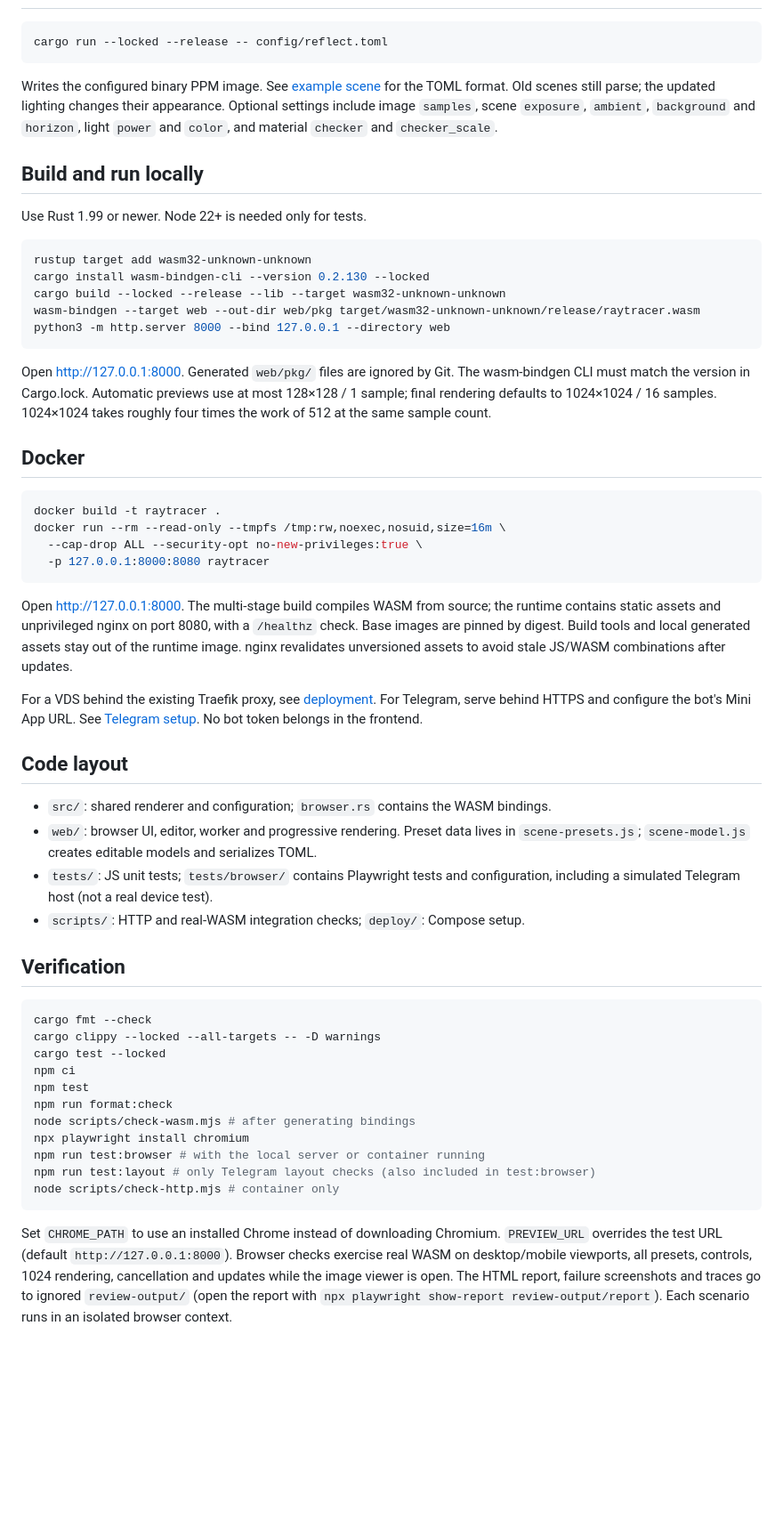
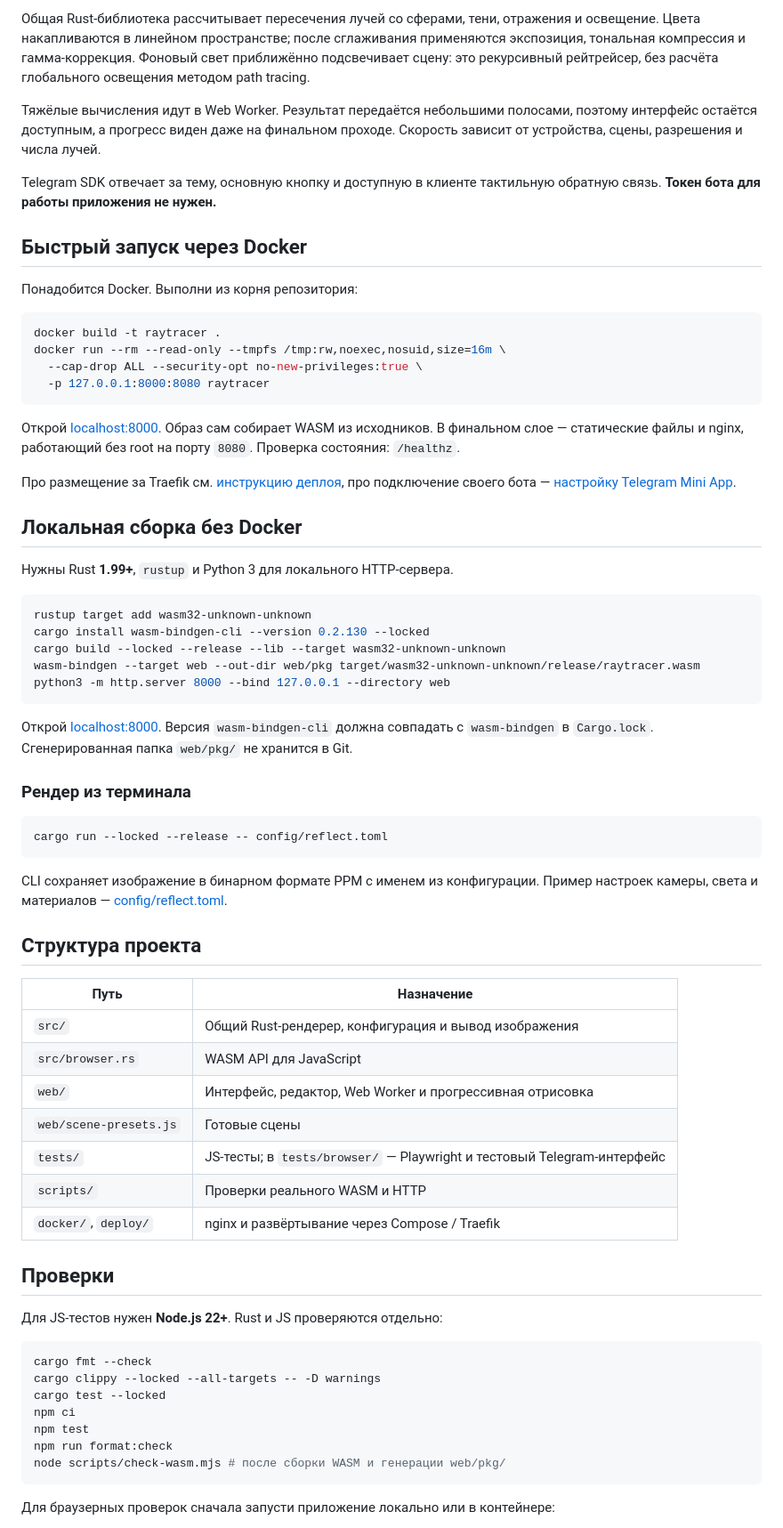
Before and after one commit to St0rmPetrel/raytracer, a Markdown page: README.md, the part around one of its changes. Shown at 89% size. GitHub-like rendering; blank space fills up the shorter version.

````diff
--- a/README.md
+++ b/README.md
@@ -22,17 +40,34 @@ this is a recursive raytracer, not a global-illumination path tracer.
+Общая Rust-библиотека рассчитывает пересечения лучей со сферами, тени, отражения и освещение.
+Цвета накапливаются в линейном пространстве; после сглаживания применяются экспозиция, тональная компрессия и гамма-коррекция.
+Фоновый свет приближённо подсвечивает сцену: это рекурсивный рейтрейсер, без расчёта глобального освещения методом path tracing.
+
+Тяжёлые вычисления идут в Web Worker. Результат передаётся небольшими полосами, поэтому интерфейс остаётся доступным,
+а прогресс виден даже на финальном проходе. Скорость зависит от устройства, сцены, разрешения и числа лучей.
+
+Telegram SDK отвечает за тему, основную кнопку и доступную в клиенте тактильную обратную связь.
+**Токен бота для работы приложения не нужен.**
+
+## Быстрый запуск через Docker
+
+Понадобится Docker. Выполни из корня репозитория:
 
 ```sh
-cargo run --locked --release -- config/reflect.toml
+docker build -t raytracer .
+docker run --rm --read-only --tmpfs /tmp:rw,noexec,nosuid,size=16m \
+  --cap-drop ALL --security-opt no-new-privileges:true \
+  -p 127.0.0.1:8000:8080 raytracer
 ```
 
-Writes the configured binary PPM image. See [example scene](config/reflect.toml)
-for the TOML format. Old scenes still parse; the updated lighting changes their
-appearance. Optional settings include image `samples`, scene `exposure`, `ambient`,
-`background` and `horizon`, light `power` and `color`, and material `checker` and
-`checker_scale`.
+Открой [localhost:8000](http://127.0.0.1:8000/).
+Образ сам собирает WASM из исходников. В финальном слое — статические файлы и nginx,
+работающий без root на порту `8080`. Проверка состояния: `/healthz`.
 
-## Build and run locally
+Про размещение за Traefik см. [инструкцию деплоя](deploy/README.md),
+про подключение своего бота — [настройку Telegram Mini App](docs/telegram.md).
 
-Use Rust 1.99 or newer. Node 22+ is needed only for tests.
+## Локальная сборка без Docker
+
+Нужны Rust **1.99+**, `rustup` и Python 3 для локального HTTP-сервера.
 
 ```sh
 rustup target add wasm32-unknown-unknown
@@ -42,40 +77,34 @@ wasm-bindgen --target web --out-dir web/pkg target/wasm32-unknown-unknown/releas
 python3 -m http.server 8000 --bind 127.0.0.1 --directory web
 ```
 
-Open <http://127.0.0.1:8000>. Generated `web/pkg/` files are ignored by Git.
-The wasm-bindgen CLI must match the version in Cargo.lock. Automatic previews use
-at most 128×128 / 1 sample; final rendering defaults to 1024×1024 / 16 samples.
-1024×1024 takes roughly four times the work of 512 at the same sample count.
+Открой [localhost:8000](http://127.0.0.1:8000/).
+Версия `wasm-bindgen-cli` должна совпадать с `wasm-bindgen` в `Cargo.lock`.
+Сгенерированная папка `web/pkg/` не хранится в Git.
 
-## Docker
+### Рендер из терминала
 
 ```sh
-docker build -t raytracer .
-docker run --rm --read-only --tmpfs /tmp:rw,noexec,nosuid,size=16m \
-  --cap-drop ALL --security-opt no-new-privileges:true \
-  -p 127.0.0.1:8000:8080 raytracer
+cargo run --locked --release -- config/reflect.toml
 ```
 
-Open <http://127.0.0.1:8000>. The multi-stage build compiles WASM from source;
-the runtime contains static assets and unprivileged nginx on port 8080, with a
-`/healthz` check. Base images are pinned by digest. Build tools and local generated
-assets stay out of the runtime image. nginx revalidates unversioned assets to avoid
-stale JS/WASM combinations after updates.
+CLI сохраняет изображение в бинарном формате PPM с именем из конфигурации.
+Пример настроек камеры, света и материалов — [config/reflect.toml](config/reflect.toml).
 
-For a VDS behind the existing Traefik proxy, see [deployment](deploy/README.md).
-For Telegram, serve behind HTTPS and configure the bot's Mini App URL. See
-[Telegram setup](docs/telegram.md). No bot token belongs in the frontend.
+## Структура проекта
 
-## Code layout
+| Путь | Назначение |
+| --- | --- |
+| `src/` | Общий Rust-рендерер, конфигурация и вывод изображения |
+| `src/browser.rs` | WASM API для JavaScript |
+| `web/` | Интерфейс, редактор, Web Worker и прогрессивная отрисовка |
+| `web/scene-presets.js` | Готовые сцены |
+| `tests/` | JS-тесты; в `tests/browser/` — Playwright и тестовый Telegram-интерфейс |
+| `scripts/` | Проверки реального WASM и HTTP |
+| `docker/`, `deploy/` | nginx и развёртывание через Compose / Traefik |
 
-- `src/`: shared renderer and configuration; `browser.rs` contains the WASM bindings.
-- `web/`: browser UI, editor, worker and progressive rendering. Preset data lives in
-  `scene-presets.js`; `scene-model.js` creates editable models and serializes TOML.
-- `tests/`: JS unit tests; `tests/browser/` contains Playwright tests and configuration,
-  including a simulated Telegram host (not a real device test).
-- `scripts/`: HTTP and real-WASM integration checks; `deploy/`: Compose setup.
+## Проверки
 
-## Verification
+Для JS-тестов нужен **Node.js 22+**. Rust и JS проверяются отдельно:
 
 ```sh
 cargo fmt --check
@@ -84,18 +113,8 @@ cargo test --locked
 npm ci
 npm test
 npm run format:check
-node scripts/check-wasm.mjs # after generating bindings
-npx playwright install chromium
-npm run test:browser # with the local server or container running
-npm run test:layout # only Telegram layout checks (also included in test:browser)
-node scripts/check-http.mjs # container only
+node scripts/check-wasm.mjs # после сборки WASM и генерации web/pkg/
 ```
 
-Set `CHROME_PATH` to use an installed Chrome instead of downloading Chromium.
-`PREVIEW_URL` overrides the test URL (default `http://127.0.0.1:8000`). Browser
-checks exercise real WASM on desktop/mobile viewports, all presets, controls,
-1024 rendering, cancellation and updates while the image viewer is open. The HTML report,
-failure screenshots and traces go to ignored `review-output/` (open the report
-with `npx playwright show-report review-output/report`). Each scenario runs in an
-isolated browser context.
+Для браузерных проверок сначала запусти приложение локально или в контейнере:
 
````
Also changed, not shown: other parts of README.md (+49 -18 lines), docs/images/chrome-orbit.png (added), docs/images/neon-night.png (added), docs/images/pearls.png (added), docs/images/planetarium.png (added).
